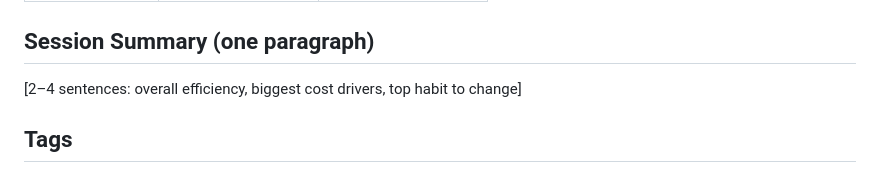
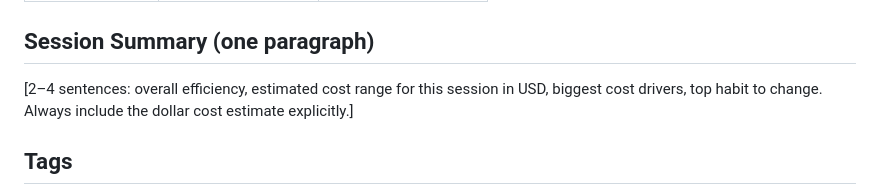
Before and after one commit to bindaas/claude-token-analyzer, a Markdown page: global_prompt_token_analysis.md, the part around the change. Rendered like a GitHub page.

Commit message:
tracking dollar cost

```diff
--- a/global_prompt_token_analysis.md
+++ b/global_prompt_token_analysis.md
@@ -59,7 +59,7 @@ Use this template exactly:
 | [observed habit] | [specific alternative] | [low / medium / high] |
 
 ## Session Summary (one paragraph)
-[2–4 sentences: overall efficiency, biggest cost drivers, top habit to change]
+[2–4 sentences: overall efficiency, estimated cost range for this session in USD, biggest cost drivers, top habit to change. Always include the dollar cost estimate explicitly.]
 
 ## Tags
 [3–5 tags from: #heavy-input #heavy-output #rework-loops #large-pastes #vague-prompts #precise-prompts #efficient #context-bloat #unnecessary-history #long-outputs #code-heavy #document-heavy #conversation-heavy]
```
